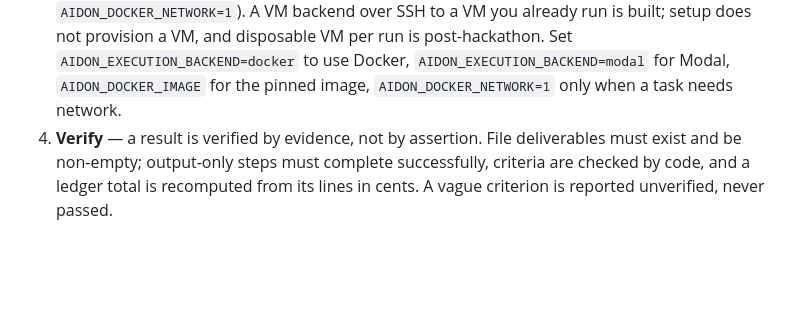
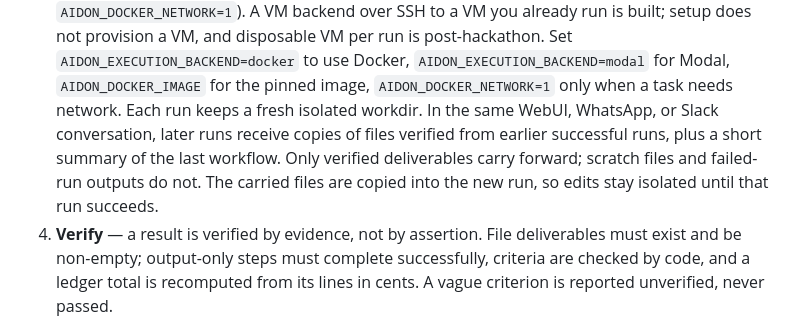
Before and after one commit to OppaAI/Aidon, a Markdown page: docs/USAGE.md, the part around the change. GitHub-like rendering; blank space fills up the shorter version.

Commit message:
docs(usage): Update usage documentation to clarify artifact management in conversation runs
- Add details on how each run maintains an isolated work directory, carrying forward only verified deliverables and providing summaries of previous workflows.
- Emphasize that scratch files and outputs from failed runs are not retained, ensuring clarity on the artifact management process.

```diff
--- a/docs/USAGE.md
+++ b/docs/USAGE.md
@@ -396,6 +396,13 @@ verification arena they will run in.
    to use Docker, `AIDON_EXECUTION_BACKEND=modal` for
    Modal, `AIDON_DOCKER_IMAGE` for the pinned image,
    `AIDON_DOCKER_NETWORK=1` only when a task needs network.
+   Each run keeps a fresh isolated workdir. In the same WebUI,
+   WhatsApp, or Slack conversation, later runs receive copies of
+   files verified from earlier successful runs, plus a short summary
+   of the last workflow. Only verified deliverables carry forward;
+   scratch files and failed-run outputs do not. The carried files are
+   copied into the new run, so edits stay isolated until that run
+   succeeds.
 4. **Verify** — a result is verified by evidence, not by
    assertion. File deliverables must exist and be non-empty;
    output-only steps must complete successfully,
```
